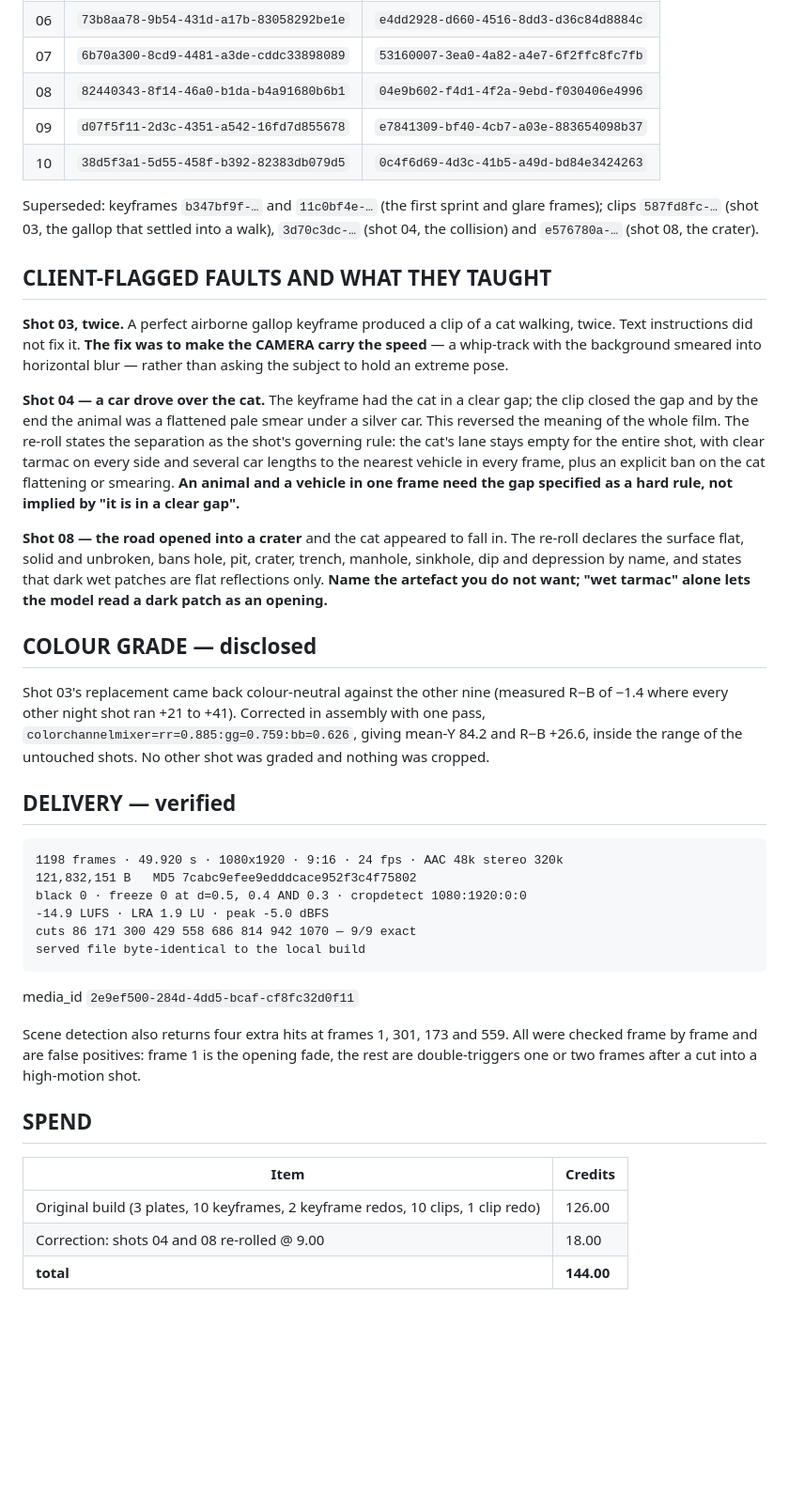
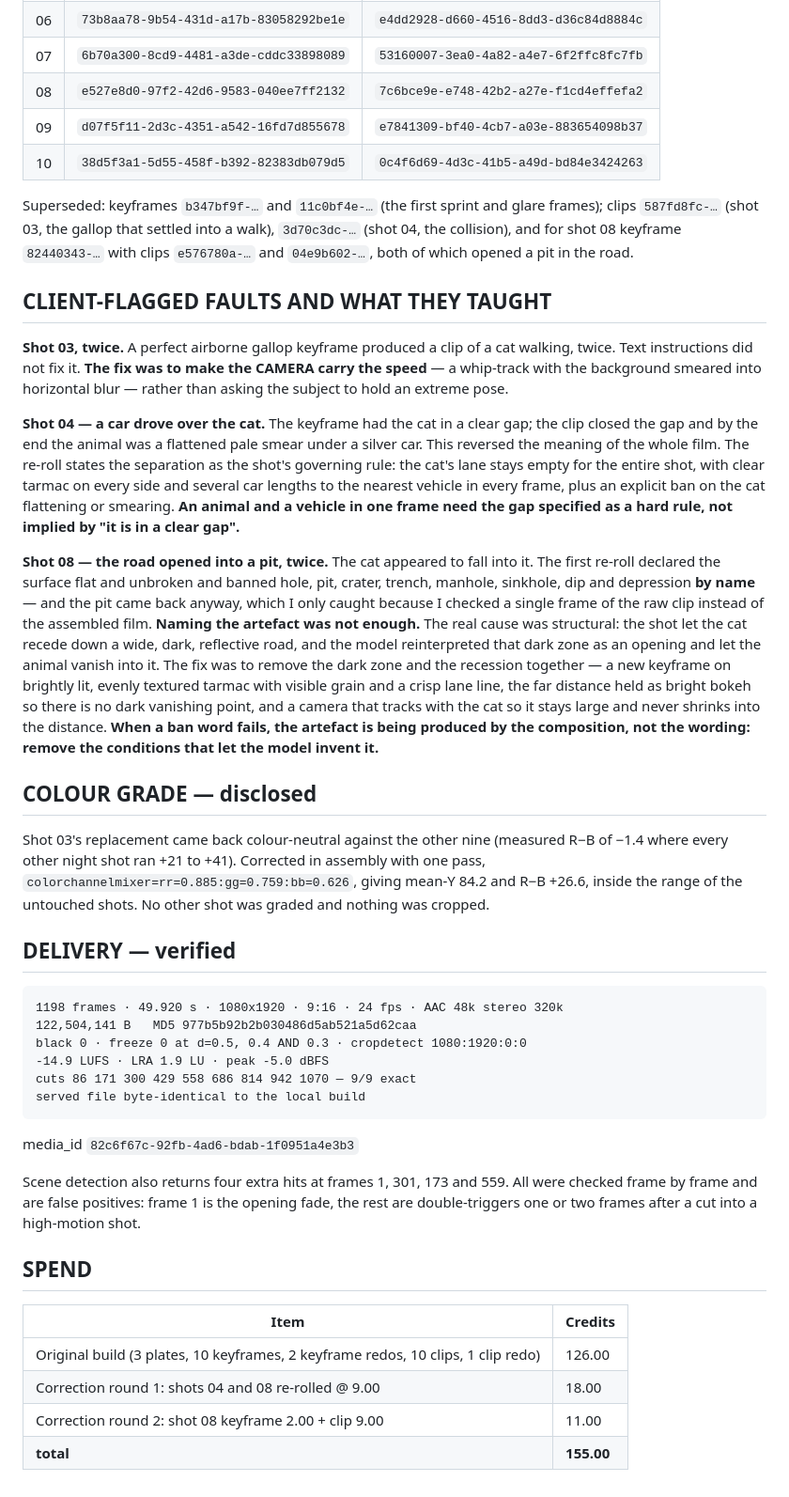
Before and after one commit to Finaltoucch/Final, a Markdown page: alexator-the-crossing/00_PRODUCTION_BIBLE.md, the part around the change. Shown at 94% size. Drawn GitHub-style; blank space fills up the shorter version.

Commit message:
THE CROSSING shot 08: remove the pit by rebuilding the shot, not the wording
The client reported the hole was still there after the first re-roll, and they
were right. I had checked one frame of the raw replacement clip instead of the
assembled film, and the pit reappears at the tail of the shot.

Banning hole, pit, crater, trench, manhole, sinkhole, dip and depression by
name did not work, because the artefact was coming from the composition rather
than the wording: the shot let the cat recede down a wide, dark, reflective
road, and the model read that dark zone as an opening and let the animal vanish
into it.

The fix removes the dark zone and the recession together. A new keyframe puts
the cat large and close on brightly lit, evenly textured tarmac with visible
grain and a crisp lane line, and holds the far distance as bright bokeh so
there is no dark vanishing point. The clip has the camera track with the cat so
it stays large and never shrinks away. Checked at frames 10, 60, 100 and 127:
flat continuous road throughout, no pit, cat large in every frame.

Rule recorded: when a ban word fails, the artefact is being produced by the
composition, so remove the conditions that let the model invent it. Also
recorded: verify the assembled film, not the raw clip, and check the tail of
the shot where drift accumulates.

All three files rebuilt, re-verified and re-uploaded byte-identical.

Co-Authored-By: Claude Opus 5 <noreply@anthropic.com>
Claude-Session: https://claude.ai/code/session_012LnpNNdMigVHMv6GrG5zZx

````diff
--- a/alexator-the-crossing/00_PRODUCTION_BIBLE.md
+++ b/alexator-the-crossing/00_PRODUCTION_BIBLE.md
@@ -70,13 +70,14 @@ Measured cuts: `86 171 300 429 558 686 814 942 1070` — 9/9 exact.
 | 05 | `f210776b-cf62-44d6-bd5b-36661c52c64f` | `9a7e6527-5904-4fa0-ad0d-1d4dff9e2ed6` |
 | 06 | `73b8aa78-9b54-431d-a17b-83058292be1e` | `e4dd2928-d660-4516-8dd3-d36c84d8884c` |
 | 07 | `6b70a300-8cd9-4481-a3de-cddc33898089` | `53160007-3ea0-4a82-a4e7-6f2ffc8fc7fb` |
-| 08 | `82440343-8f14-46a0-b1da-b4a91680b6b1` | `04e9b602-f4d1-4f2a-9ebd-f030406e4996` |
+| 08 | `e527e8d0-97f2-42d6-9583-040ee7ff2132` | `7c6bce9e-e748-42b2-a27e-f1cd4effefa2` |
 | 09 | `d07f5f11-2d3c-4351-a542-16fd7d855678` | `e7841309-bf40-4cb7-a03e-883654098b37` |
 | 10 | `38d5f3a1-5d55-458f-b392-82383db079d5` | `0c4f6d69-4d3c-41b5-a49d-bd84e3424263` |
 
 Superseded: keyframes `b347bf9f-…` and `11c0bf4e-…` (the first sprint and glare
 frames); clips `587fd8fc-…` (shot 03, the gallop that settled into a walk),
-`3d70c3dc-…` (shot 04, the collision) and `e576780a-…` (shot 08, the crater).
+`3d70c3dc-…` (shot 04, the collision), and for shot 08 keyframe `82440343-…`
+with clips `e576780a-…` and `04e9b602-…`, both of which opened a pit in the road.
 
 ## CLIENT-FLAGGED FAULTS AND WHAT THEY TAUGHT
 **Shot 03, twice.** A perfect airborne gallop keyframe produced a clip of a cat
@@ -93,11 +94,20 @@ the nearest vehicle in every frame, plus an explicit ban on the cat flattening
 or smearing. **An animal and a vehicle in one frame need the gap specified as a
 hard rule, not implied by "it is in a clear gap".**
 
-**Shot 08 — the road opened into a crater** and the cat appeared to fall in. The
-re-roll declares the surface flat, solid and unbroken, bans hole, pit, crater,
-trench, manhole, sinkhole, dip and depression by name, and states that dark wet
-patches are flat reflections only. **Name the artefact you do not want; "wet
-tarmac" alone lets the model read a dark patch as an opening.**
+**Shot 08 — the road opened into a pit, twice.** The cat appeared to fall into
+it. The first re-roll declared the surface flat and unbroken and banned hole,
+pit, crater, trench, manhole, sinkhole, dip and depression **by name** — and the
+pit came back anyway, which I only caught because I checked a single frame of
+the raw clip instead of the assembled film. **Naming the artefact was not
+enough.** The real cause was structural: the shot let the cat recede down a wide,
+dark, reflective road, and the model reinterpreted that dark zone as an opening
+and let the animal vanish into it. The fix was to remove the dark zone and the
+recession together — a new keyframe on brightly lit, evenly textured tarmac with
+visible grain and a crisp lane line, the far distance held as bright bokeh so
+there is no dark vanishing point, and a camera that tracks with the cat so it
+stays large and never shrinks into the distance. **When a ban word fails, the
+artefact is being produced by the composition, not the wording: remove the
+conditions that let the model invent it.**
 
 ## COLOUR GRADE — disclosed
 Shot 03's replacement came back colour-neutral against the other nine (measured
@@ -109,13 +119,13 @@ graded and nothing was cropped.
 ## DELIVERY — verified
 ```
 1198 frames · 49.920 s · 1080x1920 · 9:16 · 24 fps · AAC 48k stereo 320k
-121,832,151 B   MD5 7cabc9efee9edddcace952f3c4f75802
+122,504,141 B   MD5 977b5b92b2b030486d5ab521a5d62caa
 black 0 · freeze 0 at d=0.5, 0.4 AND 0.3 · cropdetect 1080:1920:0:0
 -14.9 LUFS · LRA 1.9 LU · peak -5.0 dBFS
 cuts 86 171 300 429 558 686 814 942 1070 — 9/9 exact
 served file byte-identical to the local build
 ```
-media_id `2e9ef500-284d-4dd5-bcaf-cf8fc32d0f11`
+media_id `82c6f67c-92fb-4ad6-bdab-1f0951a4e3b3`
 
 Scene detection also returns four extra hits at frames 1, 301, 173 and 559. All
 were checked frame by frame and are false positives: frame 1 is the opening
@@ -126,5 +136,6 @@ high-motion shot.
 | Item | Credits |
 |---|---|
 | Original build (3 plates, 10 keyframes, 2 keyframe redos, 10 clips, 1 clip redo) | 126.00 |
-| Correction: shots 04 and 08 re-rolled @ 9.00 | 18.00 |
-| **total** | **144.00** |
+| Correction round 1: shots 04 and 08 re-rolled @ 9.00 | 18.00 |
+| Correction round 2: shot 08 keyframe 2.00 + clip 9.00 | 11.00 |
+| **total** | **155.00** |
````
Also changed, not shown: DELIVERY_2026-10-12.md (+9 -10 lines).
